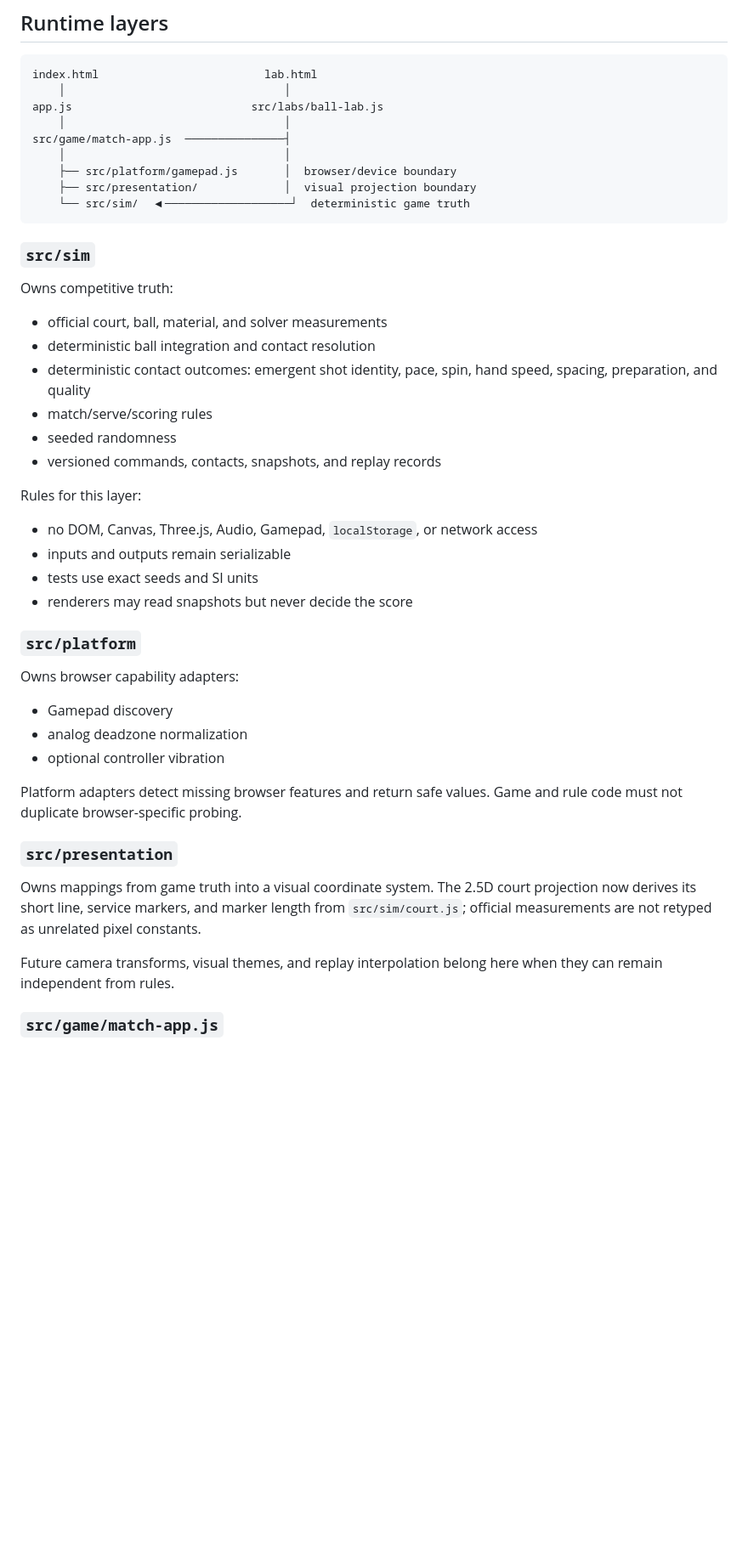
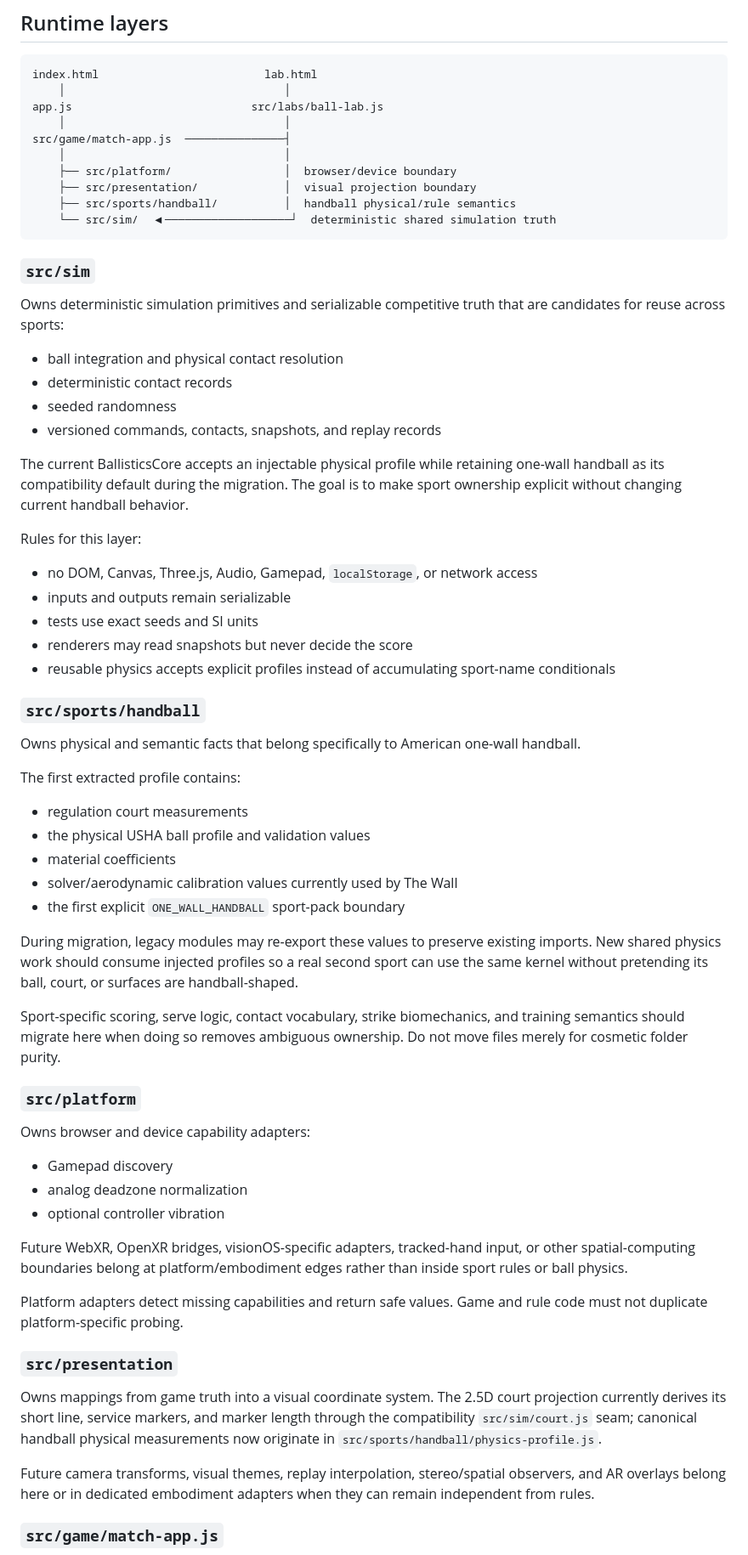
Before and after one commit to AlexBaldman/the-wall-nyc-handball, a Markdown page: docs/architecture.md, the part around one of its changes. Shown at 85% size. Rendered like a GitHub page; blank space fills up the shorter version.

Commit message:
Connect architecture canon to sport kernel

````diff
--- a/docs/architecture.md
+++ b/docs/architecture.md
@@ -37,22 +45,25 @@ app.js                           src/labs/ball-lab.js
     │                                 │
 src/game/match-app.js  ───────────────┤
     │                                 │
-    ├── src/platform/gamepad.js       │  browser/device boundary
+    ├── src/platform/                 │  browser/device boundary
     ├── src/presentation/             │  visual projection boundary
-    └── src/sim/  ◀───────────────────┘  deterministic game truth
+    ├── src/sports/handball/          │  handball physical/rule semantics
+    └── src/sim/  ◀───────────────────┘  deterministic shared simulation truth
 ```
 
 ### `src/sim`
 
-Owns competitive truth:
+Owns deterministic simulation primitives and serializable competitive truth that
+are candidates for reuse across sports:
 
-- official court, ball, material, and solver measurements
-- deterministic ball integration and contact resolution
-- deterministic contact outcomes: emergent shot identity, pace, spin, hand
-  speed, spacing, preparation, and quality
-- match/serve/scoring rules
+- ball integration and physical contact resolution
+- deterministic contact records
 - seeded randomness
 - versioned commands, contacts, snapshots, and replay records
+
+The current BallisticsCore accepts an injectable physical profile while retaining
+one-wall handball as its compatibility default during the migration. The goal is
+to make sport ownership explicit without changing current handball behavior.
 
 Rules for this layer:
 
@@ -60,27 +71,55 @@ Rules for this layer:
 - inputs and outputs remain serializable
 - tests use exact seeds and SI units
 - renderers may read snapshots but never decide the score
+- reusable physics accepts explicit profiles instead of accumulating sport-name conditionals
+
+### `src/sports/handball`
+
+Owns physical and semantic facts that belong specifically to American one-wall
+handball.
+
+The first extracted profile contains:
+
+- regulation court measurements
+- the physical USHA ball profile and validation values
+- material coefficients
+- solver/aerodynamic calibration values currently used by The Wall
+- the first explicit `ONE_WALL_HANDBALL` sport-pack boundary
+
+During migration, legacy modules may re-export these values to preserve existing
+imports. New shared physics work should consume injected profiles so a real
+second sport can use the same kernel without pretending its ball, court, or
+surfaces are handball-shaped.
+
+Sport-specific scoring, serve logic, contact vocabulary, strike biomechanics,
+and training semantics should migrate here when doing so removes ambiguous
+ownership. Do not move files merely for cosmetic folder purity.
 
 ### `src/platform`
 
-Owns browser capability adapters:
+Owns browser and device capability adapters:
 
 - Gamepad discovery
 - analog deadzone normalization
 - optional controller vibration
 
-Platform adapters detect missing browser features and return safe values. Game
-and rule code must not duplicate browser-specific probing.
+Future WebXR, OpenXR bridges, visionOS-specific adapters, tracked-hand input, or
+other spatial-computing boundaries belong at platform/embodiment edges rather
+than inside sport rules or ball physics.
+
+Platform adapters detect missing capabilities and return safe values. Game and
+rule code must not duplicate platform-specific probing.
 
 ### `src/presentation`
 
 Owns mappings from game truth into a visual coordinate system. The 2.5D court
-projection now derives its short line, service markers, and marker length from
-`src/sim/court.js`; official measurements are not retyped as unrelated pixel
-constants.
+projection currently derives its short line, service markers, and marker length
+through the compatibility `src/sim/court.js` seam; canonical handball physical
+measurements now originate in `src/sports/handball/physics-profile.js`.
 
-Future camera transforms, visual themes, and replay interpolation belong here
-when they can remain independent from rules.
+Future camera transforms, visual themes, replay interpolation, stereo/spatial
+observers, and AR overlays belong here or in dedicated embodiment adapters when
+they can remain independent from rules.
 
 ### `src/game/match-app.js`
 
````
Also changed, not shown: other parts of docs/architecture.md (+52 -25 lines).
